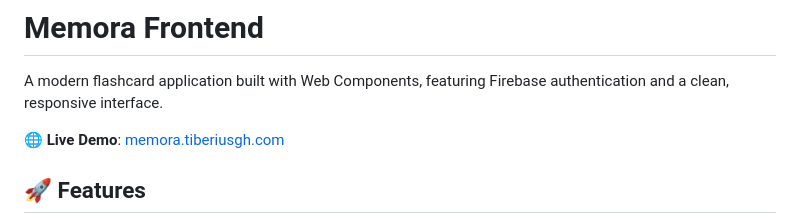
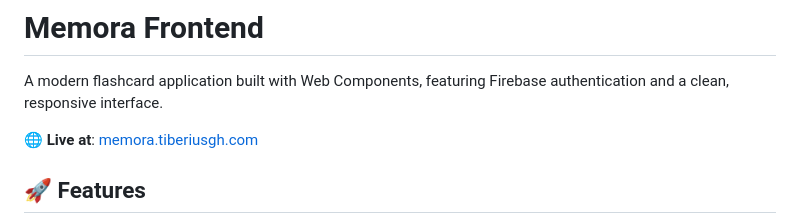
Before and after one commit to Memora-Tiberiusgh/frontend, a Markdown page: README.md, the part around the change. GitHub-like rendering.

```diff
--- a/README.md
+++ b/README.md
@@ -2,7 +2,7 @@
 
 A modern flashcard application built with Web Components, featuring Firebase authentication and a clean, responsive interface.
 
-🌐 **Live Demo**: [memora.tiberiusgh.com](https://memora.tiberiusgh.com)
+🌐 **Live at**: [memora.tiberiusgh.com](https://memora.tiberiusgh.com)
 
 ## 🚀 Features
 
```
